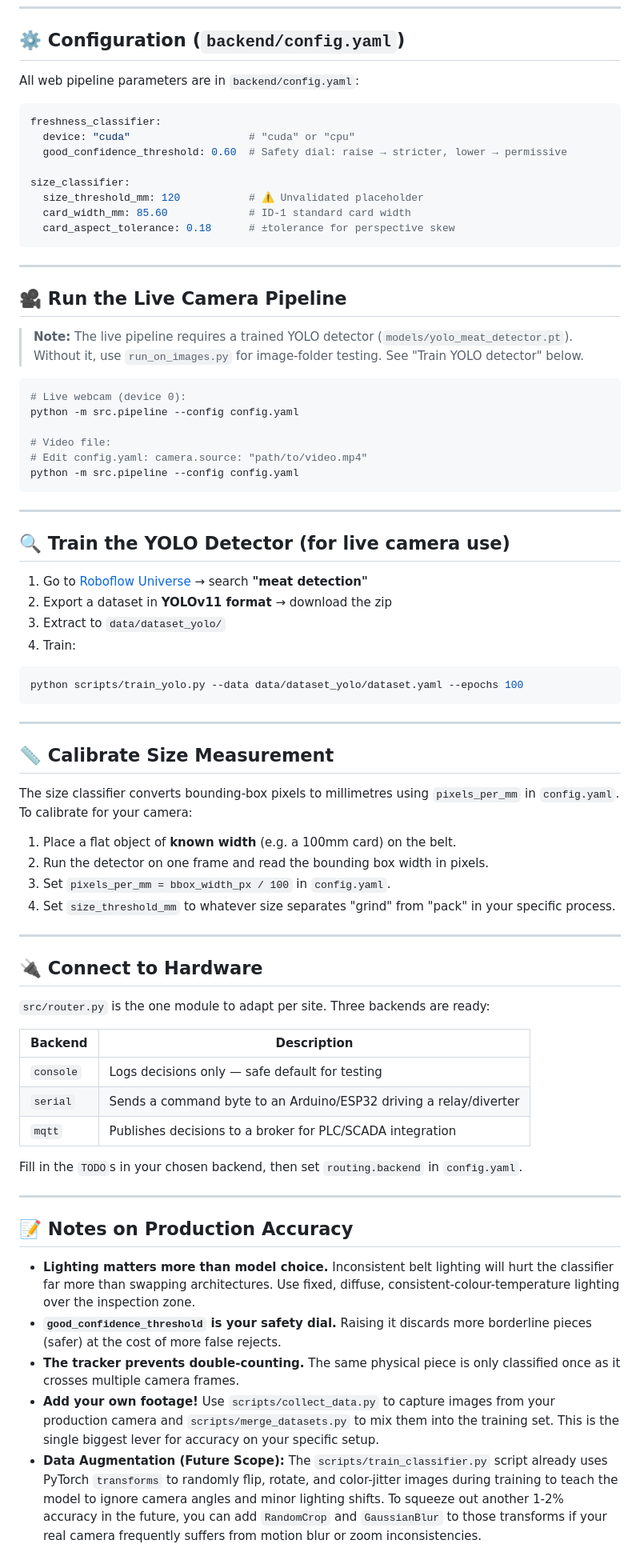
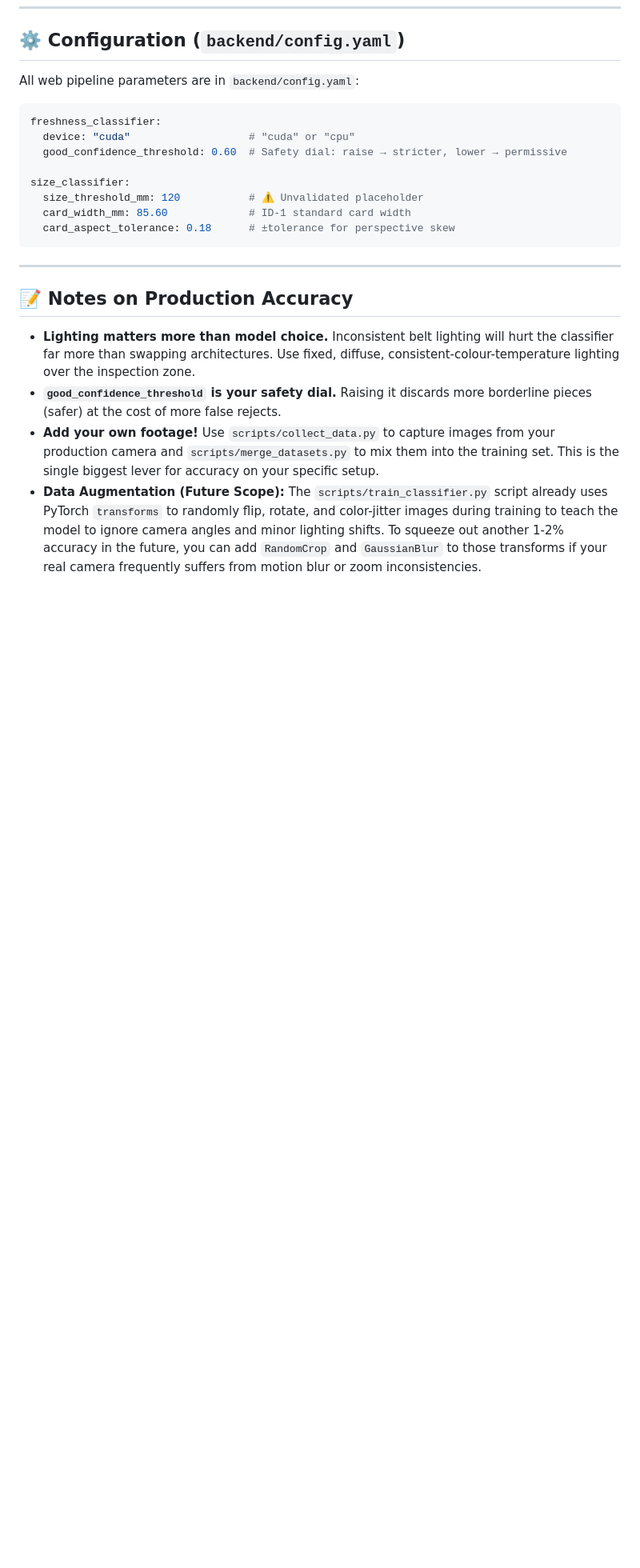
Before and after one commit to SoumiryaSarangi/Meat-freshness-analyzer, a Markdown page: README.md, the part around one of its changes. Shown at 80% size. Drawn GitHub-style; blank space fills up the shorter version.

Commit message:
docs: remove final traces of conveyor mode from main README

````diff
--- a/README.md
+++ b/README.md
@@ -263,64 +243,6 @@ size_classifier:
 
 ---
 
-## 🎥 Run the Live Camera Pipeline
-
-> **Note:** The live pipeline requires a trained YOLO detector
-> (`models/yolo_meat_detector.pt`). Without it, use `run_on_images.py`
-> for image-folder testing. See "Train YOLO detector" below.
-
-```bash
-# Live webcam (device 0):
-python -m src.pipeline --config config.yaml
-
-# Video file:
-# Edit config.yaml: camera.source: "path/to/video.mp4"
-python -m src.pipeline --config config.yaml
-```
-
----
-
-## 🔍 Train the YOLO Detector (for live camera use)
-
-1. Go to [Roboflow Universe](https://universe.roboflow.com) → search **"meat detection"**
-2. Export a dataset in **YOLOv11 format** → download the zip
-3. Extract to `data/dataset_yolo/`
-4. Train:
-
-```bash
-python scripts/train_yolo.py --data data/dataset_yolo/dataset.yaml --epochs 100
-```
-
----
-
-## 📏 Calibrate Size Measurement
-
-The size classifier converts bounding-box pixels to millimetres using
-`pixels_per_mm` in `config.yaml`. To calibrate for your camera:
-
-1. Place a flat object of **known width** (e.g. a 100mm card) on the belt.
-2. Run the detector on one frame and read the bounding box width in pixels.
-3. Set `pixels_per_mm = bbox_width_px / 100` in `config.yaml`.
-4. Set `size_threshold_mm` to whatever size separates "grind" from "pack"
-   in your specific process.
-
----
-
-## 🔌 Connect to Hardware
-
-`src/router.py` is the one module to adapt per site. Three backends are ready:
-
-| Backend | Description |
-|---|---|
-| `console` | Logs decisions only — safe default for testing |
-| `serial` | Sends a command byte to an Arduino/ESP32 driving a relay/diverter |
-| `mqtt` | Publishes decisions to a broker for PLC/SCADA integration |
-
-Fill in the `TODO`s in your chosen backend, then set `routing.backend`
-in `config.yaml`.
-
----
-
 ## 📝 Notes on Production Accuracy
 
 - **Lighting matters more than model choice.** Inconsistent belt lighting will
@@ -328,8 +250,6 @@ in `config.yaml`.
   consistent-colour-temperature lighting over the inspection zone.
 - **`good_confidence_threshold` is your safety dial.** Raising it discards
   more borderline pieces (safer) at the cost of more false rejects.
-- **The tracker prevents double-counting.** The same physical piece is only
-  classified once as it crosses multiple camera frames.
 - **Add your own footage!** Use `scripts/collect_data.py` to capture images
   from your production camera and `scripts/merge_datasets.py` to mix them
   into the training set. This is the single biggest lever for accuracy on
````
Also changed, not shown: other parts of README.md (+0 -20 lines).
